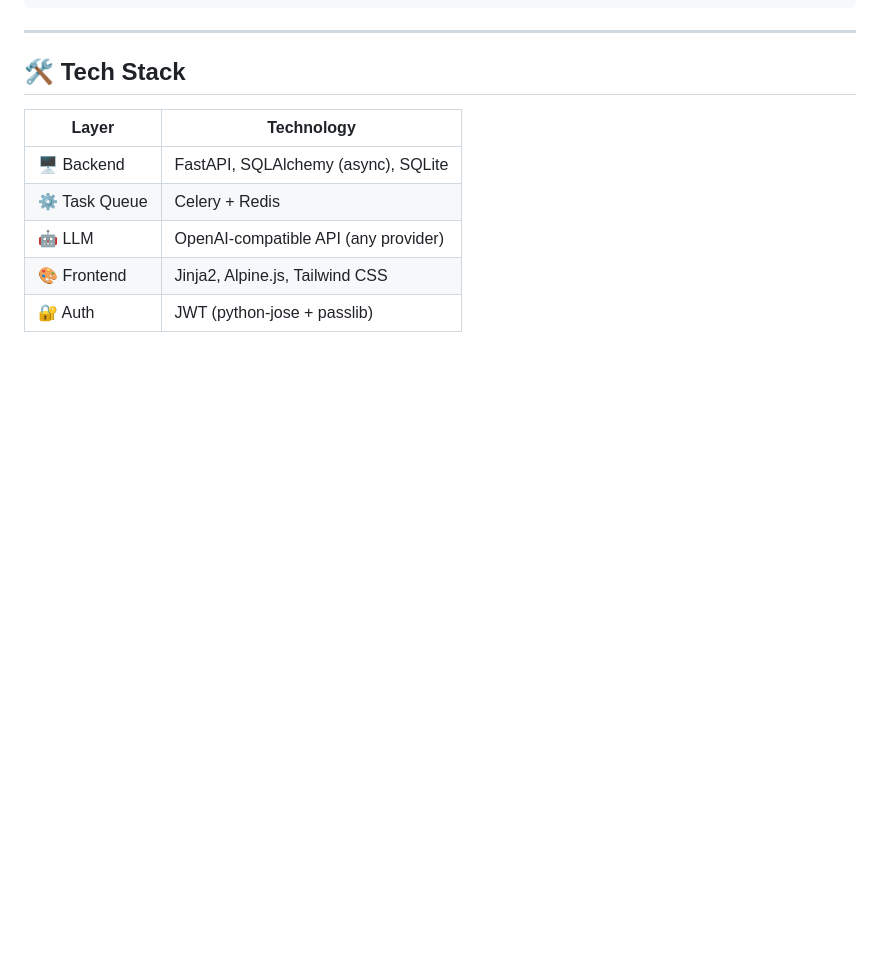
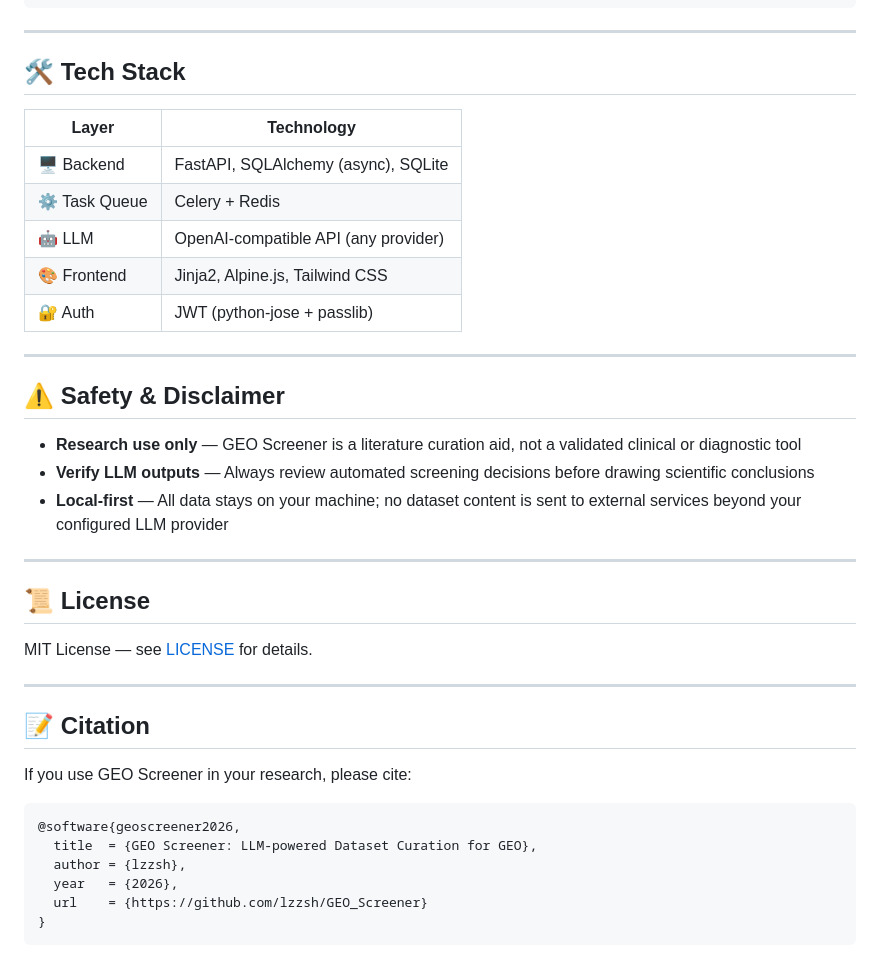
Before and after one commit to lzzsh/GEO_Screener, a Markdown page: README.md, the part around the change. Drawn GitHub-style; blank space fills up the shorter version.

Commit message:
docs: add Safety, License, and Citation sections
Co-Authored-By: Claude Sonnet 4.6 <noreply@anthropic.com>

````diff
--- a/README.md
+++ b/README.md
@@ -152,3 +152,32 @@ If a schema-specific file is missing, the system falls back to `backend/prompts/
 | 🤖 LLM | OpenAI-compatible API (any provider) |
 | 🎨 Frontend | Jinja2, Alpine.js, Tailwind CSS |
 | 🔐 Auth | JWT (python-jose + passlib) |
+
+---
+
+## ⚠️ Safety & Disclaimer
+
+- **Research use only** — GEO Screener is a literature curation aid, not a validated clinical or diagnostic tool
+- **Verify LLM outputs** — Always review automated screening decisions before drawing scientific conclusions
+- **Local-first** — All data stays on your machine; no dataset content is sent to external services beyond your configured LLM provider
+
+---
+
+## 📜 License
+
+MIT License — see [LICENSE](LICENSE) for details.
+
+---
+
+## 📝 Citation
+
+If you use GEO Screener in your research, please cite:
+
+```bibtex
+@software{geoscreener2026,
+  title  = {GEO Screener: LLM-powered Dataset Curation for GEO},
+  author = {lzzsh},
+  year   = {2026},
+  url    = {https://github.com/lzzsh/GEO_Screener}
+}
+```
````
